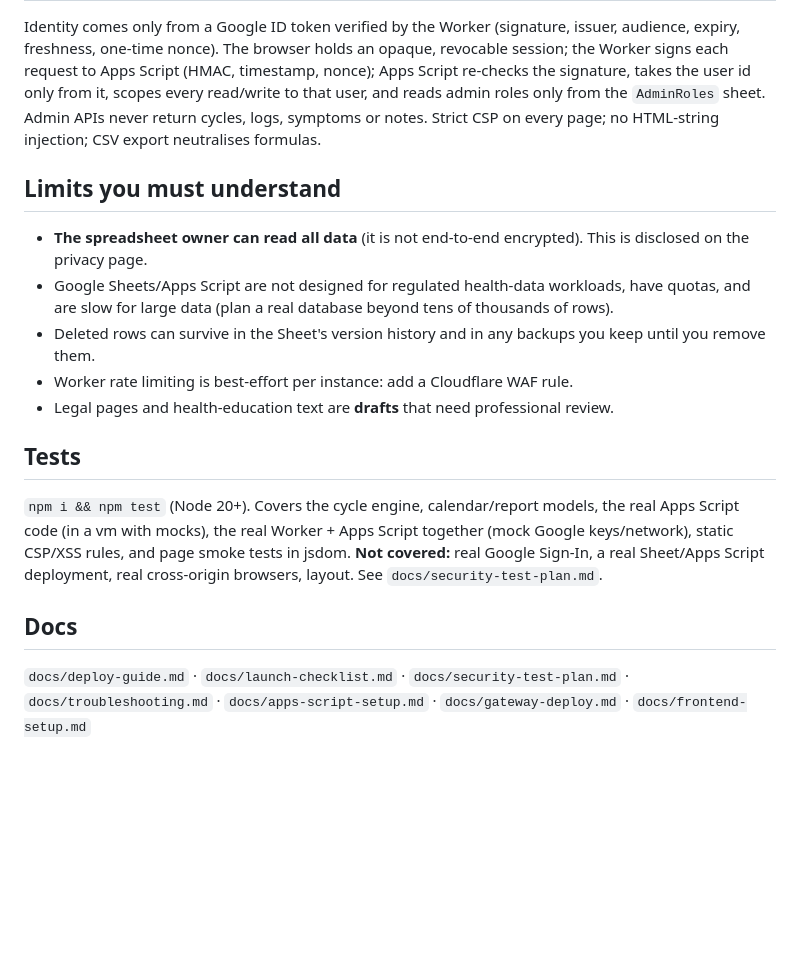
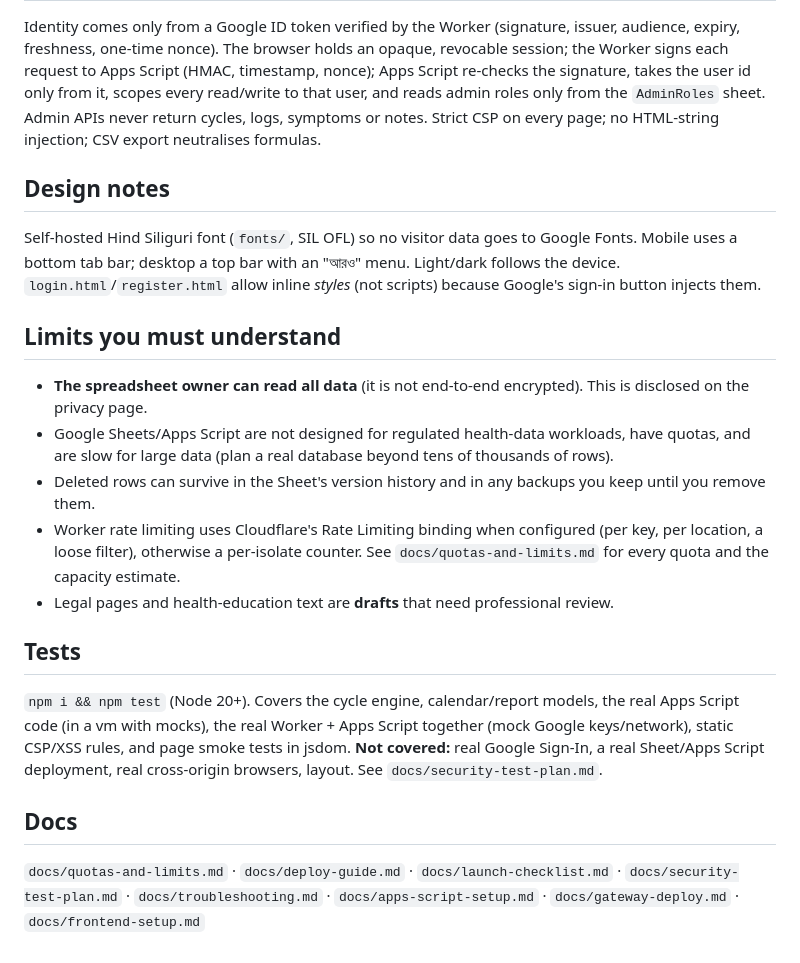
Before and after one commit to GaziAbdulAhad/Women-s-Cycle-Tracker, a Markdown page: README.md, the part around the change. Rendered like a GitHub page; blank space fills up the shorter version.

```diff
--- a/README.md
+++ b/README.md
@@ -22,15 +22,18 @@ Period log (create/edit/delete), estimated next period / ovulation / fertile win
 ## Security model in one paragraph
 Identity comes only from a Google ID token verified by the Worker (signature, issuer, audience, expiry, freshness, one-time nonce). The browser holds an opaque, revocable session; the Worker signs each request to Apps Script (HMAC, timestamp, nonce); Apps Script re-checks the signature, takes the user id only from it, scopes every read/write to that user, and reads admin roles only from the `AdminRoles` sheet. Admin APIs never return cycles, logs, symptoms or notes. Strict CSP on every page; no HTML-string injection; CSV export neutralises formulas.
 
+## Design notes
+Self-hosted Hind Siliguri font (`fonts/`, SIL OFL) so no visitor data goes to Google Fonts. Mobile uses a bottom tab bar; desktop a top bar with an "আরও" menu. Light/dark follows the device. `login.html`/`register.html` allow inline *styles* (not scripts) because Google's sign-in button injects them.
+
 ## Limits you must understand
 - **The spreadsheet owner can read all data** (it is not end-to-end encrypted). This is disclosed on the privacy page.
 - Google Sheets/Apps Script are not designed for regulated health-data workloads, have quotas, and are slow for large data (plan a real database beyond tens of thousands of rows).
 - Deleted rows can survive in the Sheet's version history and in any backups you keep until you remove them.
-- Worker rate limiting is best-effort per instance: add a Cloudflare WAF rule.
+- Worker rate limiting uses Cloudflare's Rate Limiting binding when configured (per key, per location, a loose filter), otherwise a per-isolate counter. See `docs/quotas-and-limits.md` for every quota and the capacity estimate.
 - Legal pages and health-education text are **drafts** that need professional review.
 
 ## Tests
 `npm i && npm test` (Node 20+). Covers the cycle engine, calendar/report models, the real Apps Script code (in a vm with mocks), the real Worker + Apps Script together (mock Google keys/network), static CSP/XSS rules, and page smoke tests in jsdom. **Not covered:** real Google Sign-In, a real Sheet/Apps Script deployment, real cross-origin browsers, layout. See `docs/security-test-plan.md`.
 
 ## Docs
-`docs/deploy-guide.md` · `docs/launch-checklist.md` · `docs/security-test-plan.md` · `docs/troubleshooting.md` · `docs/apps-script-setup.md` · `docs/gateway-deploy.md` · `docs/frontend-setup.md`
+`docs/quotas-and-limits.md` · `docs/deploy-guide.md` · `docs/launch-checklist.md` · `docs/security-test-plan.md` · `docs/troubleshooting.md` · `docs/apps-script-setup.md` · `docs/gateway-deploy.md` · `docs/frontend-setup.md`
```
Also changed, not shown: STEP2-CHANGED-FILES.md (added, +60 -0 lines).
